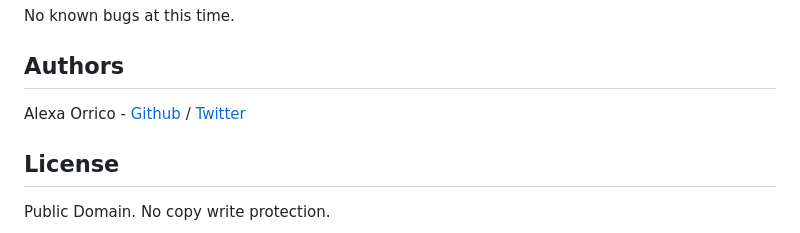
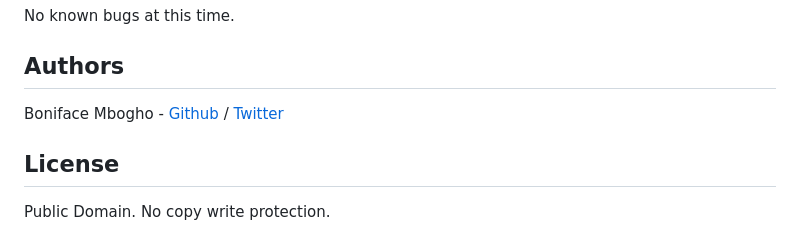
Before and after one commit to CABON-TECH/AirBnB_clone_v4, a Markdown page: README.md, the part around the change. Rendered like a GitHub page.

```diff
--- a/README.md
+++ b/README.md
@@ -154,6 +154,6 @@ EOF  all  create  destroy  help  quit  show  update
 No known bugs at this time.
 
 ## Authors
-Alexa Orrico - [Github](https://github.com/CABON-TECH) / [Twitter](https://twitter.com/Cabon_bonii_)
+Boniface Mbogho - [Github](https://github.com/CABON-TECH) / [Twitter](https://twitter.com/Cabon_bonii_)
 ## License
 Public Domain. No copy write protection.
```
